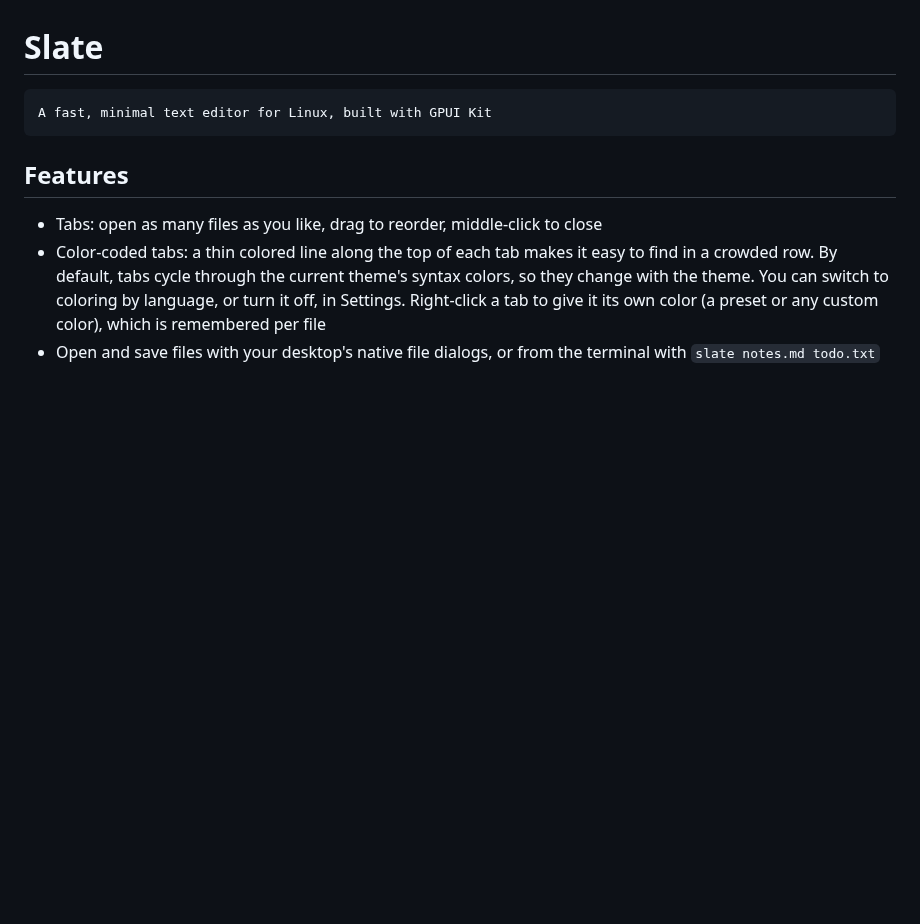
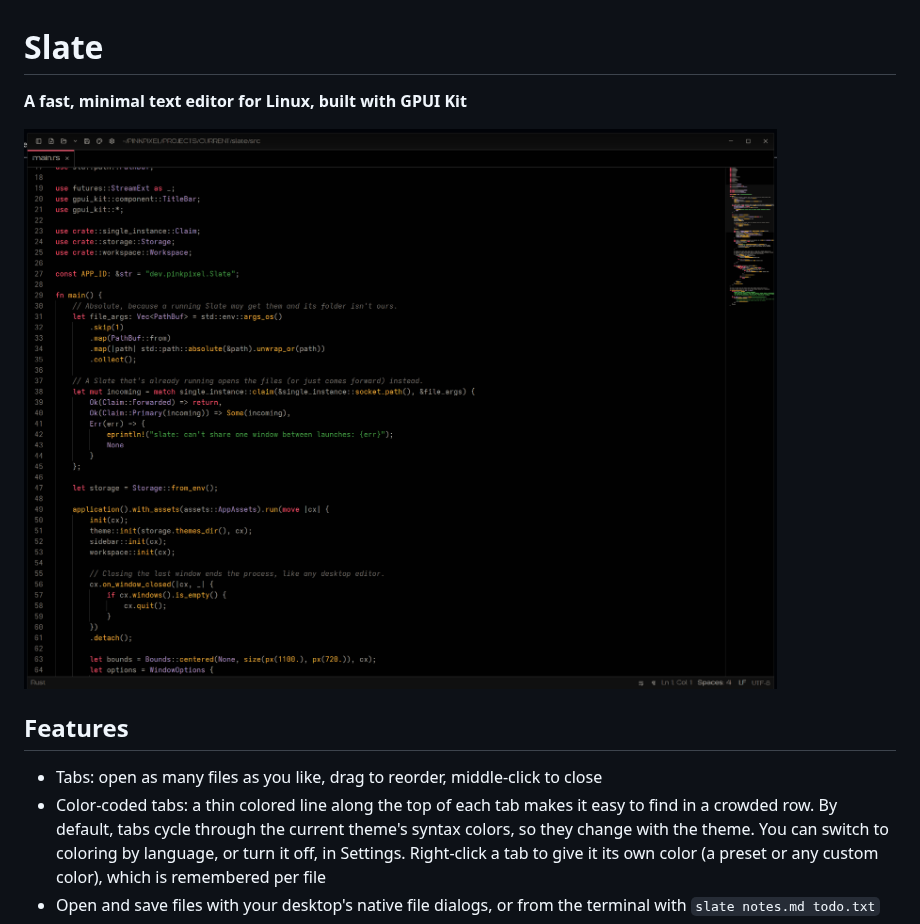
Before and after one commit to pinkpixel-dev/slate, a Markdown page: README.md, the part around the change. Drawn GitHub-style; pictures changed too: screenshot.png (added); blank space fills up the shorter version.

Commit message:
Add screenshot to README.md

```diff
--- a/README.md
+++ b/README.md
@@ -1,6 +1,8 @@
 # Slate
 
-	A fast, minimal text editor for Linux, built with GPUI Kit
+**A fast, minimal text editor for Linux, built with GPUI Kit**
+
+![Slate editor](screenshot.png)
 
 ## Features
 
```
Also changed, not shown: 1 other file.
